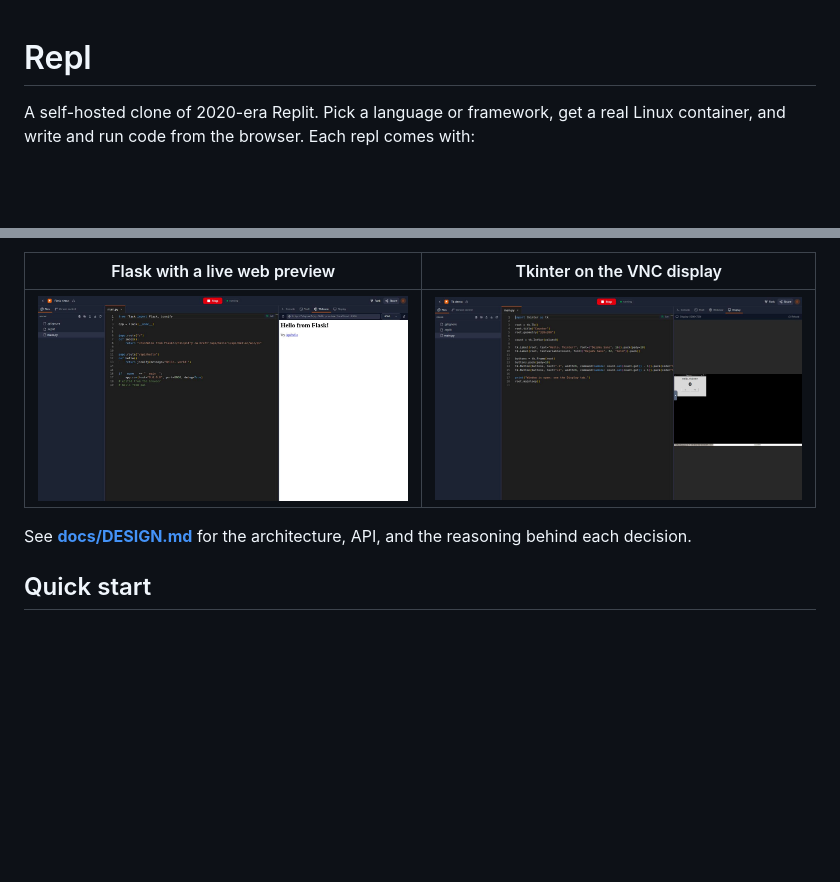
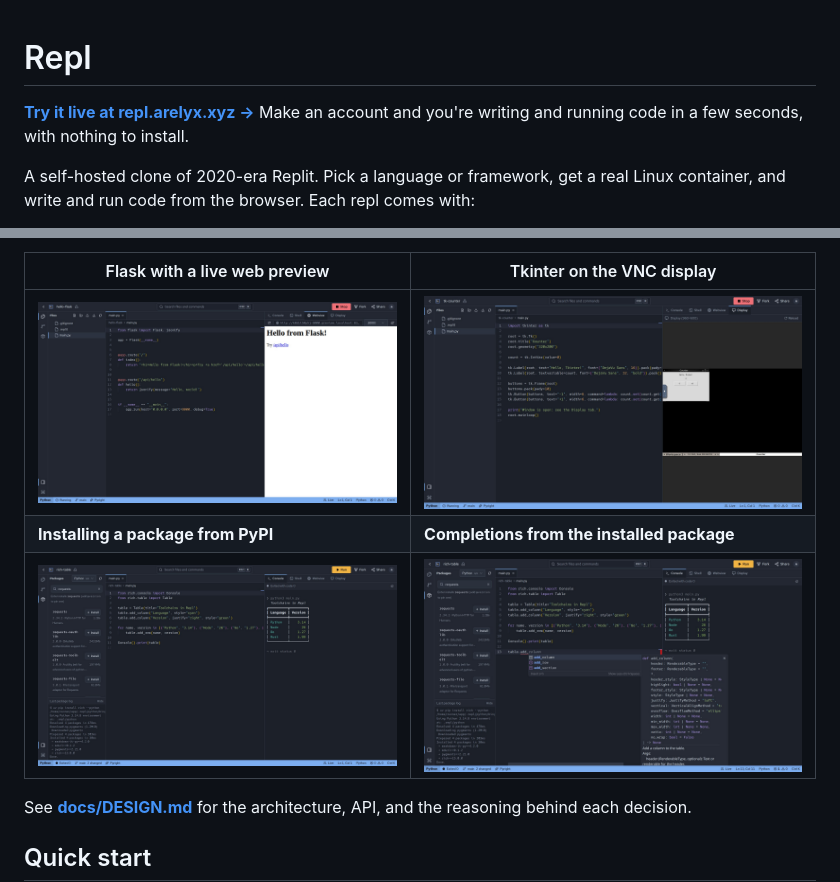
Before and after one commit to arelyx/repl, a Markdown page: README.md, 2 parts joined by grey strips. Rendered like a GitHub page; pictures changed too: docs/screenshots/flask-webview.jpg, docs/screenshots/intellisense.jpg (added), docs/screenshots/packages.jpg (added); blank space fills up the shorter version.

Commit message:
README: fresh screenshots, Packages and completions shots, and a link to the live site
Co-Authored-By: Claude Opus 5.5 <noreply@anthropic.com>
Claude-Session: https://claude.ai/code/session_017gbuwaWDi7DWnJc2ybhWAx

```diff
--- a/README.md
+++ b/README.md
@@ -1,4 +1,7 @@
 # Repl
+
+**[Try it live at repl.arelyx.xyz →](https://repl.arelyx.xyz)** Make an account
+and you're writing and running code in a few seconds, with nothing to install.
 
 A self-hosted clone of 2020-era Replit. Pick a language or framework, get a
 real Linux container, and write and run code from the browser. Each repl comes
@@ -39,6 +42,8 @@ There are 35 templates, all smoke-tested in the image:
 | Flask with a live web preview | Tkinter on the VNC display |
 |---|---|
 | ![Flask webview](docs/screenshots/flask-webview.jpg) | ![Tkinter over VNC](docs/screenshots/tkinter-vnc.jpg) |
+| **Installing a package from PyPI** | **Completions from the installed package** |
+| ![Packages panel](docs/screenshots/packages.jpg) | ![Pyright completions](docs/screenshots/intellisense.jpg) |
 
 See **[docs/DESIGN.md](docs/DESIGN.md)** for the architecture, API, and the
 reasoning behind each decision.
```
